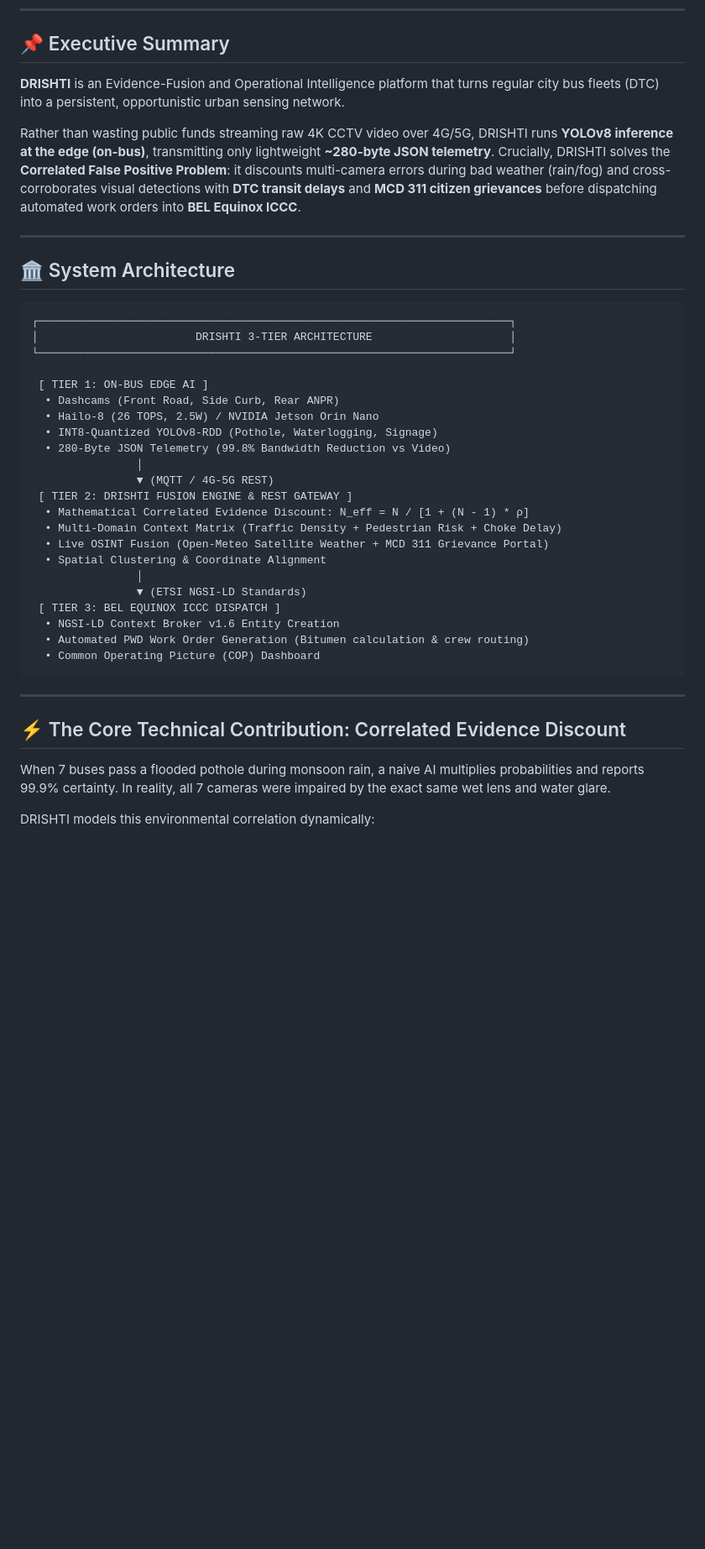
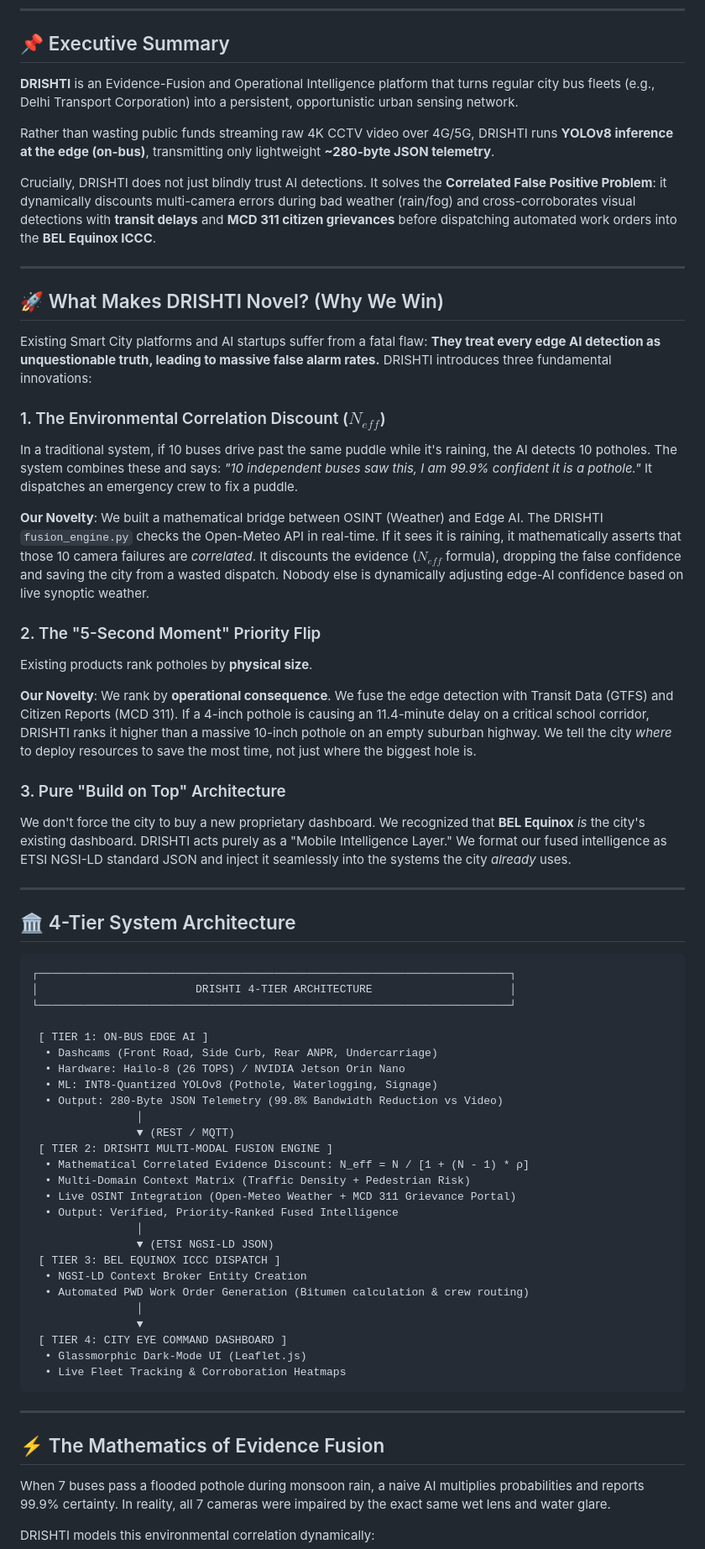
Before and after one commit to Gaurang774/DRISHTI, a Markdown page: README.md, the part around one of its changes. Shown at 84% size. Drawn GitHub-style; blank space fills up the shorter version.

Commit message:
docs: Detail DRISHTI novelty, fusion math, and architecture

````diff
--- a/README.md
+++ b/README.md
@@ -6,42 +8,67 @@
 
 ## 📌 Executive Summary
 
-**DRISHTI** is an Evidence-Fusion and Operational Intelligence platform that turns regular city bus fleets (DTC) into a persistent, opportunistic urban sensing network.
+**DRISHTI** is an Evidence-Fusion and Operational Intelligence platform that turns regular city bus fleets (e.g., Delhi Transport Corporation) into a persistent, opportunistic urban sensing network.
 
-Rather than wasting public funds streaming raw 4K CCTV video over 4G/5G, DRISHTI runs **YOLOv8 inference at the edge (on-bus)**, transmitting only lightweight **~280-byte JSON telemetry**. Crucially, DRISHTI solves the **Correlated False Positive Problem**: it discounts multi-camera errors during bad weather (rain/fog) and cross-corroborates visual detections with **DTC transit delays** and **MCD 311 citizen grievances** before dispatching automated work orders into **BEL Equinox ICCC**.
+Rather than wasting public funds streaming raw 4K CCTV video over 4G/5G, DRISHTI runs **YOLOv8 inference at the edge (on-bus)**, transmitting only lightweight **~280-byte JSON telemetry**.
+
+Crucially, DRISHTI does not just blindly trust AI detections. It solves the **Correlated False Positive Problem**: it dynamically discounts multi-camera errors during bad weather (rain/fog) and cross-corroborates visual detections with **transit delays** and **MCD 311 citizen grievances** before dispatching automated work orders into the **BEL Equinox ICCC**.
 
 ---
 
-## 🏛️ System Architecture
+## 🚀 What Makes DRISHTI Novel? (Why We Win)
 
-```
+Existing Smart City platforms and AI startups suffer from a fatal flaw: **They treat every edge AI detection as unquestionable truth, leading to massive false alarm rates.** DRISHTI introduces three fundamental innovations:
+
+### 1. The Environmental Correlation Discount ($N_{eff}$)
+In a traditional system, if 10 buses drive past the same puddle while it's raining, the AI detects 10 potholes. The system combines these and says: *"10 independent buses saw this, I am 99.9% confident it is a pothole."* It dispatches an emergency crew to fix a puddle.
+
+**Our Novelty**: We built a mathematical bridge between OSINT (Weather) and Edge AI. The DRISHTI `fusion_engine.py` checks the Open-Meteo API in real-time. If it sees it is raining, it mathematically asserts that those 10 camera failures are *correlated*. It discounts the evidence ($N_{eff}$ formula), dropping the false confidence and saving the city from a wasted dispatch. Nobody else is dynamically adjusting edge-AI confidence based on live synoptic weather.
+
+### 2. The "5-Second Moment" Priority Flip
+Existing products rank potholes by **physical size**.
+
+**Our Novelty**: We rank by **operational consequence**. We fuse the edge detection with Transit Data (GTFS) and Citizen Reports (MCD 311). If a 4-inch pothole is causing an 11.4-minute delay on a critical school corridor, DRISHTI ranks it higher than a massive 10-inch pothole on an empty suburban highway. We tell the city *where* to deploy resources to save the most time, not just where the biggest hole is.
+
+### 3. Pure "Build on Top" Architecture
+We don't force the city to buy a new proprietary dashboard. We recognized that **BEL Equinox** *is* the city's existing dashboard. DRISHTI acts purely as a "Mobile Intelligence Layer." We format our fused intelligence as ETSI NGSI-LD standard JSON and inject it seamlessly into the systems the city *already* uses.
+
+---
+
+## 🏛️ 4-Tier System Architecture
+
+```text
 ┌────────────────────────────────────────────────────────────────────────┐
-│                        DRISHTI 3-TIER ARCHITECTURE                     │
+│                        DRISHTI 4-TIER ARCHITECTURE                     │
 └────────────────────────────────────────────────────────────────────────┘
 
  [ TIER 1: ON-BUS EDGE AI ]
-  • Dashcams (Front Road, Side Curb, Rear ANPR)
-  • Hailo-8 (26 TOPS, 2.5W) / NVIDIA Jetson Orin Nano
-  • INT8-Quantized YOLOv8-RDD (Pothole, Waterlogging, Signage)
-  • 280-Byte JSON Telemetry (99.8% Bandwidth Reduction vs Video)
+  • Dashcams (Front Road, Side Curb, Rear ANPR, Undercarriage)
+  • Hardware: Hailo-8 (26 TOPS) / NVIDIA Jetson Orin Nano
+  • ML: INT8-Quantized YOLOv8 (Pothole, Waterlogging, Signage)
+  • Output: 280-Byte JSON Telemetry (99.8% Bandwidth Reduction vs Video)
                 │
-                ▼ (MQTT / 4G-5G REST)
- [ TIER 2: DRISHTI FUSION ENGINE & REST GATEWAY ]
+                ▼ (REST / MQTT)
+ [ TIER 2: DRISHTI MULTI-MODAL FUSION ENGINE ]
   • Mathematical Correlated Evidence Discount: N_eff = N / [1 + (N - 1) * ρ]
-  • Multi-Domain Context Matrix (Traffic Density + Pedestrian Risk + Choke Delay)
-  • Live OSINT Fusion (Open-Meteo Satellite Weather + MCD 311 Grievance Portal)
-  • Spatial Clustering & Coordinate Alignment
+  • Multi-Domain Context Matrix (Traffic Density + Pedestrian Risk)
+  • Live OSINT Integration (Open-Meteo Weather + MCD 311 Grievance Portal)
+  • Output: Verified, Priority-Ranked Fused Intelligence
                 │
-                ▼ (ETSI NGSI-LD Standards)
+                ▼ (ETSI NGSI-LD JSON)
  [ TIER 3: BEL EQUINOX ICCC DISPATCH ]
-  • NGSI-LD Context Broker v1.6 Entity Creation
+  • NGSI-LD Context Broker Entity Creation
   • Automated PWD Work Order Generation (Bitumen calculation & crew routing)
-  • Common Operating Picture (COP) Dashboard
+                │
+                ▼
+ [ TIER 4: CITY EYE COMMAND DASHBOARD ]
+  • Glassmorphic Dark-Mode UI (Leaflet.js)
+  • Live Fleet Tracking & Corroboration Heatmaps
 ```
 
 ---
 
-## ⚡ The Core Technical Contribution: Correlated Evidence Discount
+## ⚡ The Mathematics of Evidence Fusion
 
 When 7 buses pass a flooded pothole during monsoon rain, a naive AI multiplies probabilities and reports 99.9% certainty. In reality, all 7 cameras were impaired by the exact same wet lens and water glare.
 
````
Also changed, not shown: other parts of README.md (+15 -23 lines).
